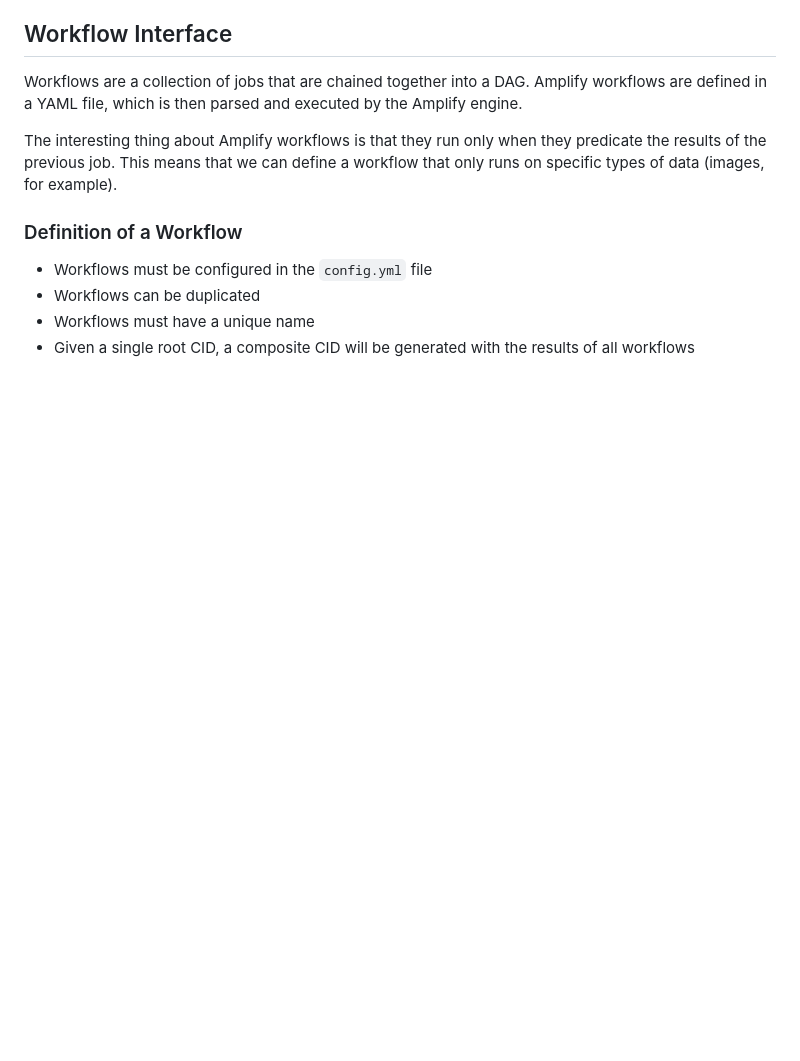
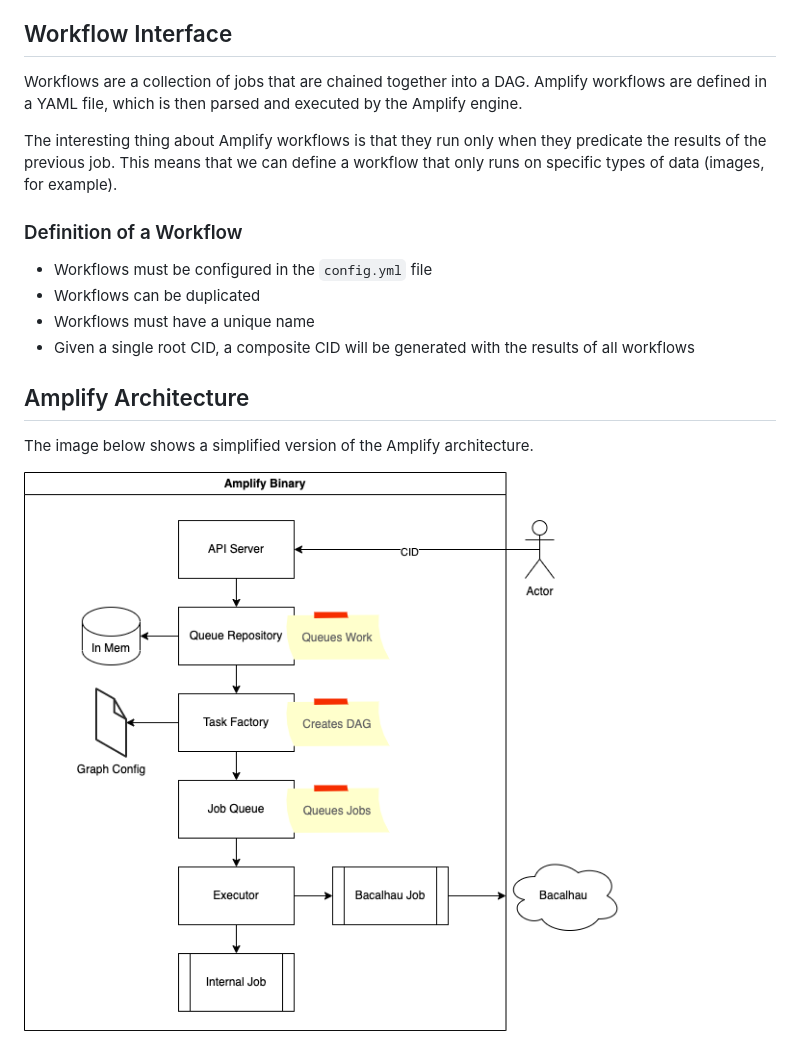
Before and after one commit to bacalhau-project/amplify, a Markdown page: docs/README.md, the part around the change. Rendered like a GitHub page; pictures changed too: docs/images/amplify_architecture.png (added); blank space fills up the shorter version.

Commit message:
chore(docs): add simple architecture diagram

```diff
--- a/docs/README.md
+++ b/docs/README.md
@@ -55,3 +55,9 @@ workflow that only runs on specific types of data (images, for example).
 * Workflows must have a unique name
 * Given a single root CID, a composite CID will be generated with the results of
   all workflows
+
+## Amplify Architecture
+
+The image below shows a simplified version of the Amplify architecture.
+
+![Amplify Architecture](./images/amplify_architecture.png)
```
